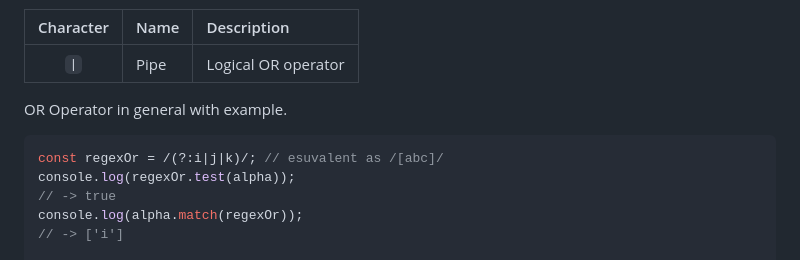
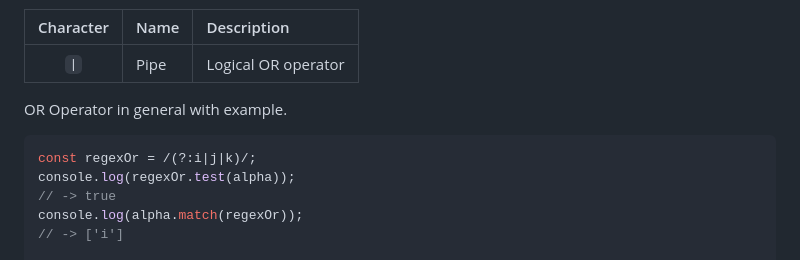
Before and after one commit to strahinjapopovic/regex-intro, a Markdown page: README.md, the part around the change. Drawn GitHub-style.

````diff
--- a/README.md
+++ b/README.md
@@ -238,7 +238,7 @@ Operator OR means one, another or both in logical comparisation. In regex expres
 OR Operator in general with example.
 
 ```js
-const regexOr = /(?:i|j|k)/; // esuvalent as /[abc]/
+const regexOr = /(?:i|j|k)/;
 console.log(regexOr.test(alpha));
 // -> true
 console.log(alpha.match(regexOr));
````
